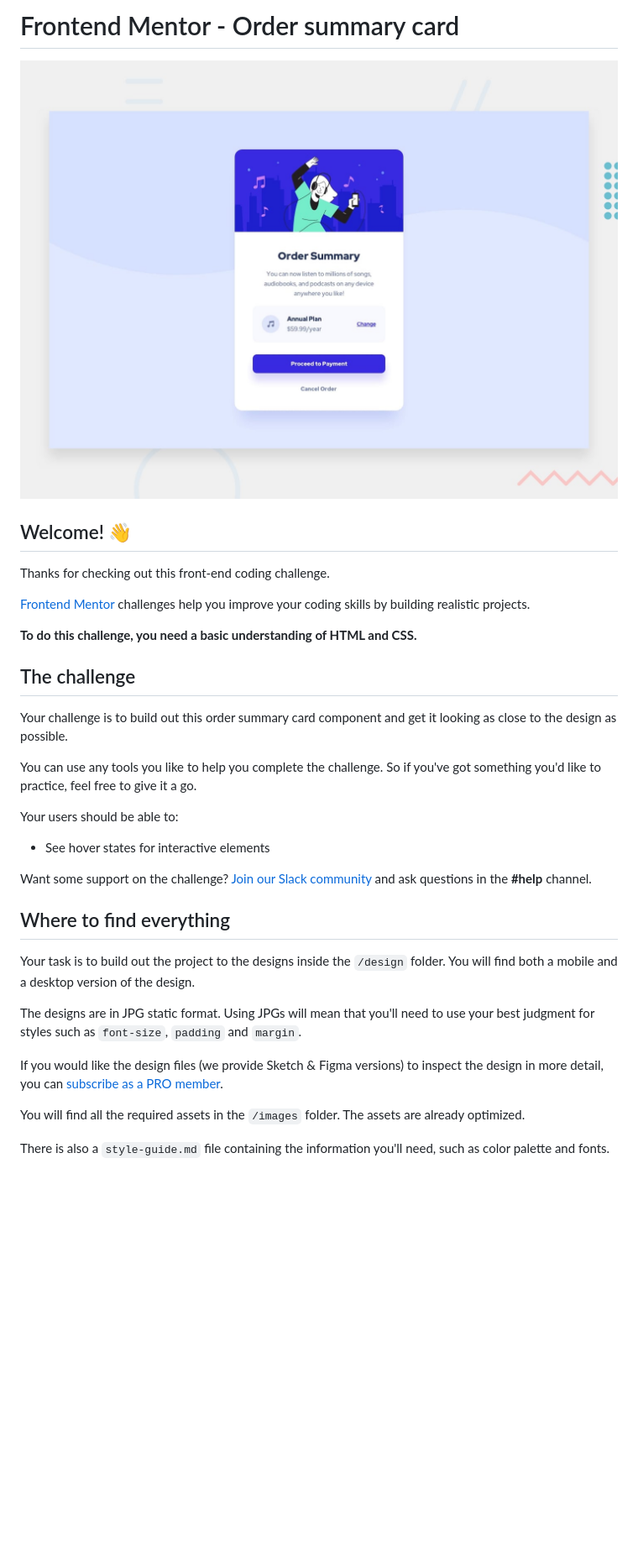
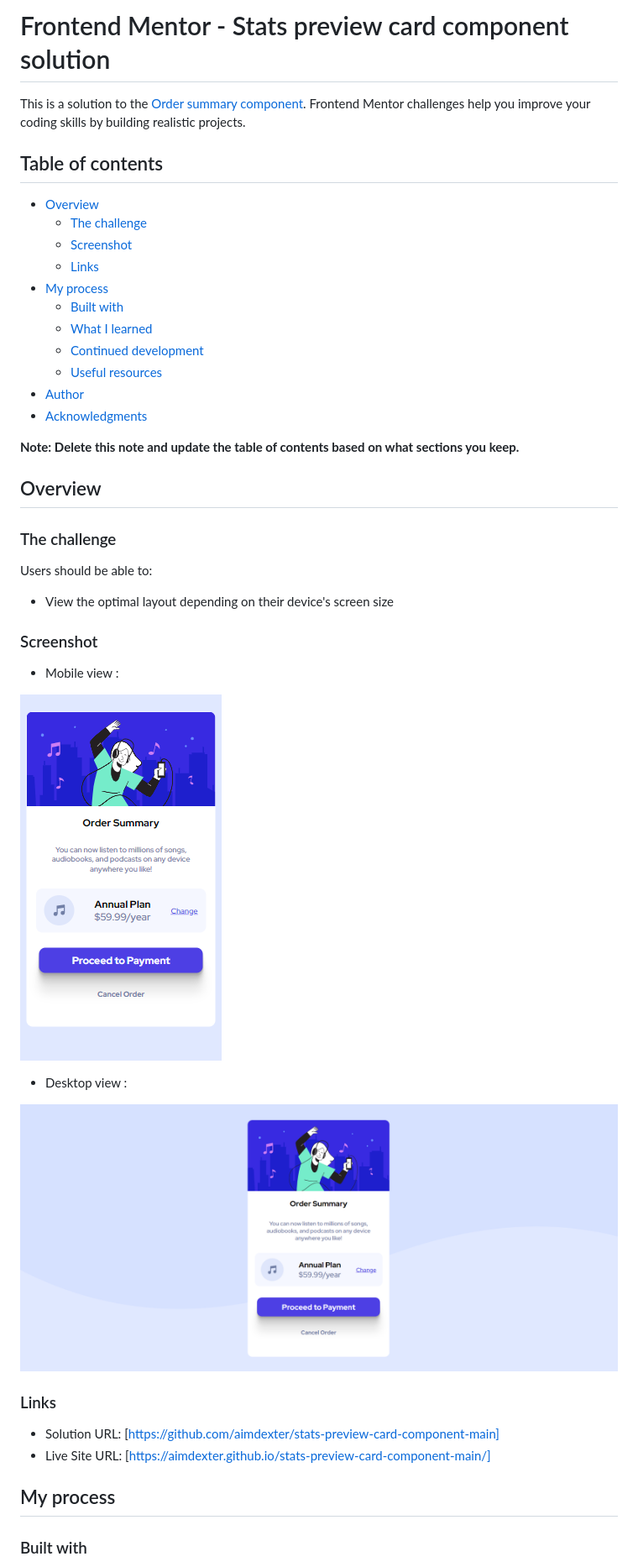
Before and after one commit to youssra-ghninou/order-summary-component-main, a Markdown page: README.md, the part around the change printed below. Shown: that part at 84% size. Rendered like a GitHub page; pictures changed too: images/screen desktop.png (added), images/screen mobile.png (added); blank space fills up the shorter version.

Commit message:
final version

```diff
--- a/README.md
+++ b/README.md
@@ -1,36 +1,47 @@
-# Frontend Mentor - Order summary card
+# Frontend Mentor - Stats preview card component solution
 
-![Design preview for the Order summary card coding challenge](./design/desktop-preview.jpg)
+This is a solution to the [Order summary component](https://www.frontendmentor.io/challenges/order-summary-component-QlPmajDUj). Frontend Mentor challenges help you improve your coding skills by building realistic projects.
 
-## Welcome! 👋
+## Table of contents
 
-Thanks for checking out this front-end coding challenge.
+- [Overview](#overview)
+  - [The challenge](#the-challenge)
+  - [Screenshot](#screenshot)
+  - [Links](#links)
+- [My process](#my-process)
+  - [Built with](#built-with)
+  - [What I learned](#what-i-learned)
+  - [Continued development](#continued-development)
+  - [Useful resources](#useful-resources)
+- [Author](#author)
+- [Acknowledgments](#acknowledgments)
 
-[Frontend Mentor](https://www.frontendmentor.io) challenges help you improve your coding skills by building realistic projects.
+**Note: Delete this note and update the table of contents based on what sections you keep.**
 
-**To do this challenge, you need a basic understanding of HTML and CSS.**
+## Overview
 
-## The challenge
+### The challenge
 
-Your challenge is to build out this order summary card component and get it looking as close to the design as possible.
+Users should be able to:
 
-You can use any tools you like to help you complete the challenge. So if you've got something you'd like to practice, feel free to give it a go.
+- View the optimal layout depending on their device's screen size
 
-Your users should be able to:
+### Screenshot
 
-- See hover states for interactive elements
+- Mobile view :
 
-Want some support on the challenge? [Join our Slack community](https://www.frontendmentor.io/slack) and ask questions in the **#help** channel.
+![](./images/screen%20mobile.png)
 
-## Where to find everything
+- Desktop view :
 
-Your task is to build out the project to the designs inside the `/design` folder. You will find both a mobile and a desktop version of the design.
+![](./images/screen%20desktop.png)
 
-The designs are in JPG static format. Using JPGs will mean that you'll need to use your best judgment for styles such as `font-size`, `padding` and `margin`.
+### Links
 
-If you would like the design files (we provide Sketch & Figma versions) to inspect the design in more detail, you can [subscribe as a PRO member](https://www.frontendmentor.io/pro).
+- Solution URL: [https://github.com/aimdexter/stats-preview-card-component-main]
+- Live Site URL: [https://aimdexter.github.io/stats-preview-card-component-main/]
 
-You will find all the required assets in the `/images` folder. The assets are already optimized.
+## My process
 
-There is also a `style-guide.md` file containing the information you'll need, such as color palette and fonts.
+### Built with
 
```
Also changed, not shown: other parts of README.md (+9 -51 lines), 1 other file.
